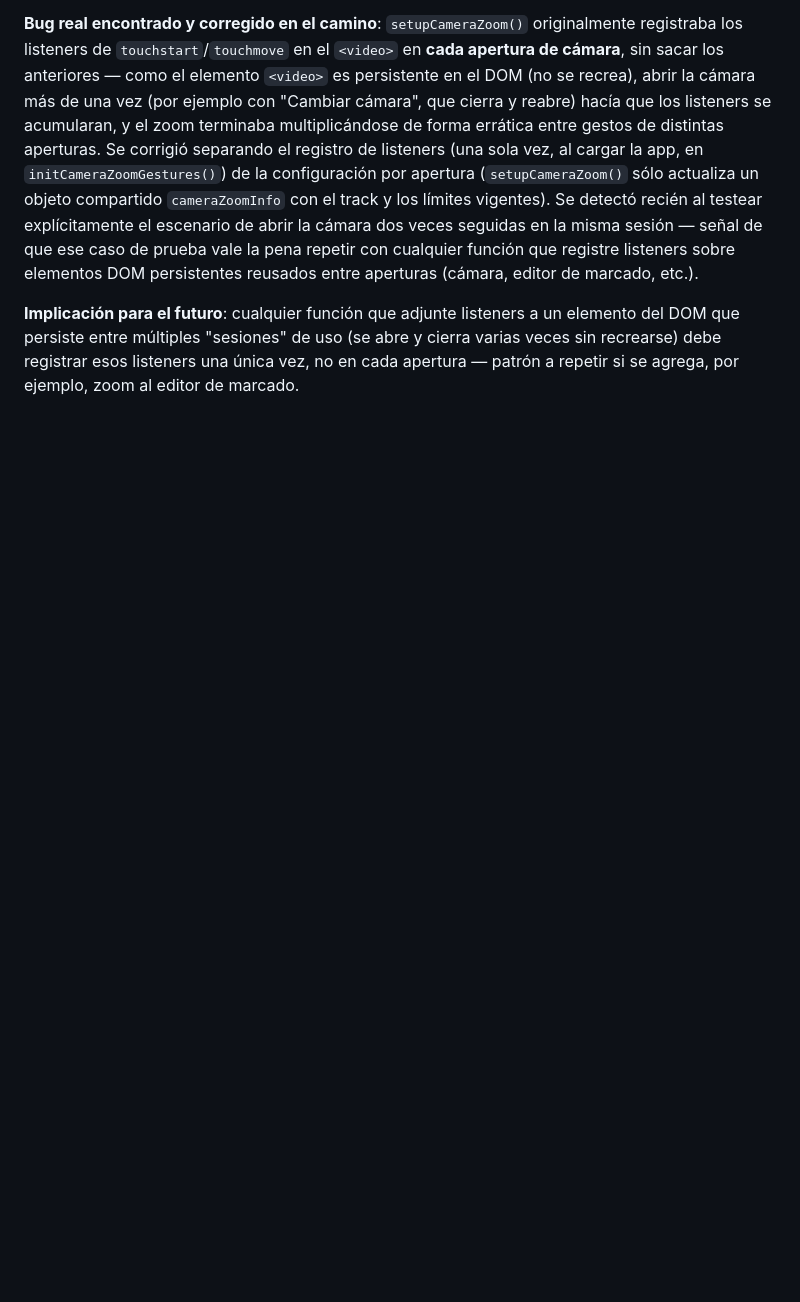
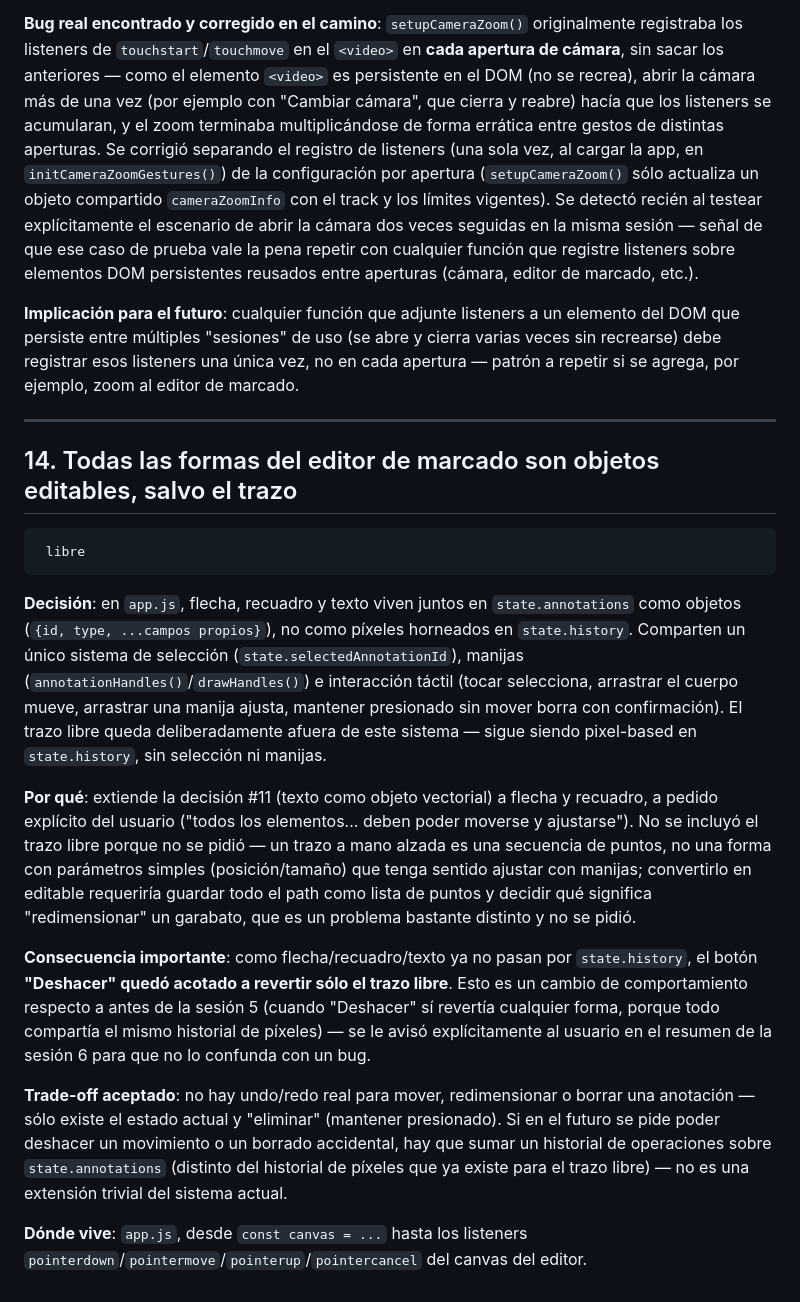
Before and after one commit to eze183/releva-foto, a Markdown page: docs/decisions.md, the part around the change. Drawn GitHub-style; blank space fills up the shorter version.

```diff
--- a/docs/decisions.md
+++ b/docs/decisions.md
@@ -318,3 +318,41 @@ persistentes reusados entre aperturas (cámara, editor de marcado, etc.).
 del DOM que persiste entre múltiples "sesiones" de uso (se abre y cierra varias veces
 sin recrearse) debe registrar esos listeners una única vez, no en cada apertura —
 patrón a repetir si se agrega, por ejemplo, zoom al editor de marcado.
+
+---
+
+## 14. Todas las formas del editor de marcado son objetos editables, salvo el trazo
+     libre
+
+**Decisión**: en `app.js`, flecha, recuadro y texto viven juntos en
+`state.annotations` como objetos (`{id, type, ...campos propios}`), no como píxeles
+horneados en `state.history`. Comparten un único sistema de selección
+(`state.selectedAnnotationId`), manijas (`annotationHandles()`/`drawHandles()`) e
+interacción táctil (tocar selecciona, arrastrar el cuerpo mueve, arrastrar una manija
+ajusta, mantener presionado sin mover borra con confirmación). El trazo libre queda
+deliberadamente afuera de este sistema — sigue siendo pixel-based en `state.history`,
+sin selección ni manijas.
+
+**Por qué**: extiende la decisión #11 (texto como objeto vectorial) a flecha y
+recuadro, a pedido explícito del usuario ("todos los elementos... deben poder
+moverse y ajustarse"). No se incluyó el trazo libre porque no se pidió — un trazo a
+mano alzada es una secuencia de puntos, no una forma con parámetros simples
+(posición/tamaño) que tenga sentido ajustar con manijas; convertirlo en editable
+requeriría guardar todo el path como lista de puntos y decidir qué significa
+"redimensionar" un garabato, que es un problema bastante distinto y no se pidió.
+
+**Consecuencia importante**: como flecha/recuadro/texto ya no pasan por
+`state.history`, el botón **"Deshacer" quedó acotado a revertir sólo el trazo
+libre**. Esto es un cambio de comportamiento respecto a antes de la sesión 5 (cuando
+"Deshacer" sí revertía cualquier forma, porque todo compartía el mismo historial de
+píxeles) — se le avisó explícitamente al usuario en el resumen de la sesión 6 para
+que no lo confunda con un bug.
+
+**Trade-off aceptado**: no hay undo/redo real para mover, redimensionar o borrar una
+anotación — sólo existe el estado actual y "eliminar" (mantener presionado). Si en el
+futuro se pide poder deshacer un movimiento o un borrado accidental, hay que sumar un
+historial de operaciones sobre `state.annotations` (distinto del historial de píxeles
+que ya existe para el trazo libre) — no es una extensión trivial del sistema actual.
+
+**Dónde vive**: `app.js`, desde `const canvas = ...` hasta los listeners
+`pointerdown`/`pointermove`/`pointerup`/`pointercancel` del canvas del editor.
```
Also changed, not shown: docs/roadmap.md (+10 -5 lines), docs/session-summary.md (+40 -0 lines).
